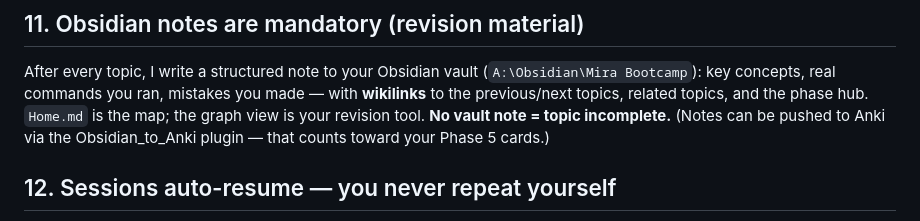
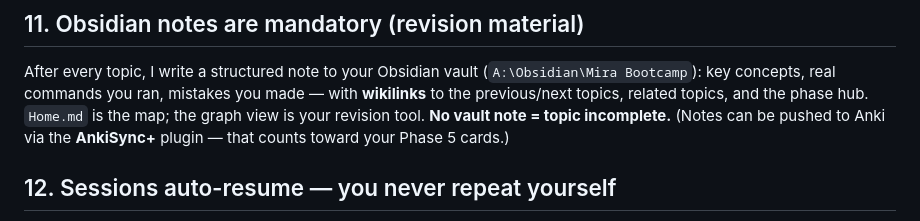
Before and after one commit to Visakan-official/learning, a Markdown page: RULES.md, the part around the change. Rendered like a GitHub page.

```diff
--- a/RULES.md
+++ b/RULES.md
@@ -72,7 +72,7 @@ After every topic, I write a structured note to your Obsidian vault
 you made — with **wikilinks** to the previous/next topics, related topics, and
 the phase hub. `Home.md` is the map; the graph view is your revision tool.
 **No vault note = topic incomplete.** (Notes can be pushed to Anki via the
-Obsidian_to_Anki plugin — that counts toward your Phase 5 cards.)
+**AnkiSync+** plugin — that counts toward your Phase 5 cards.)
 
 ## 12. Sessions auto-resume — you never repeat yourself
 `STATUS.txt` in the bootcamp folder is the live pointer (current module, progress,
```
Also changed, not shown: RESOURCES.md (+1 -1 lines), meta/mira-devops-teacher-SKILL.md (+1 -1 lines).
